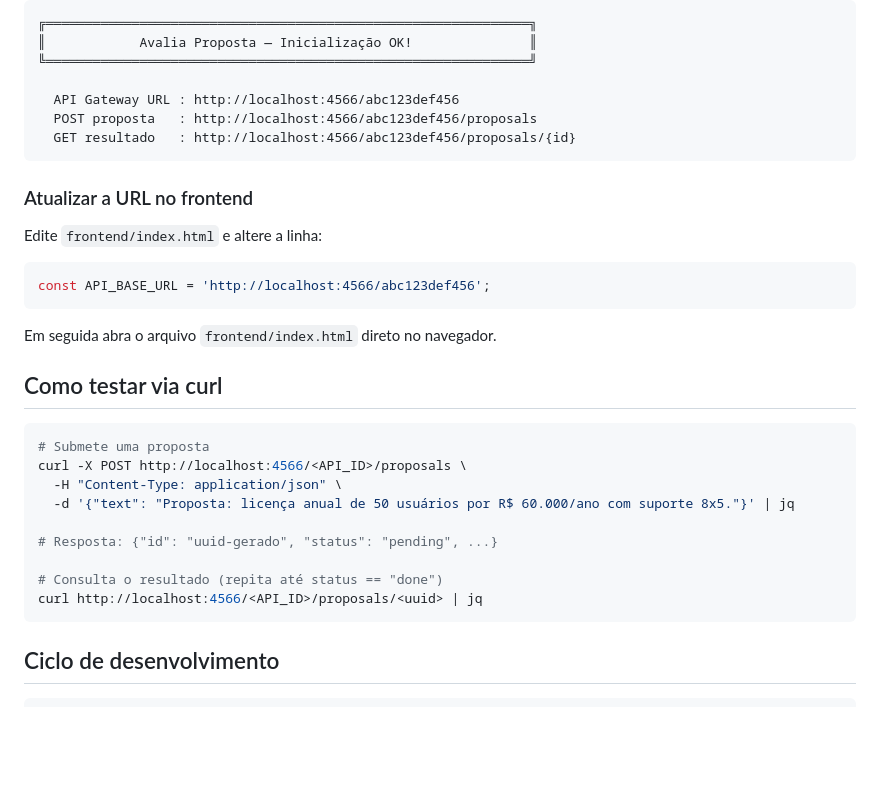
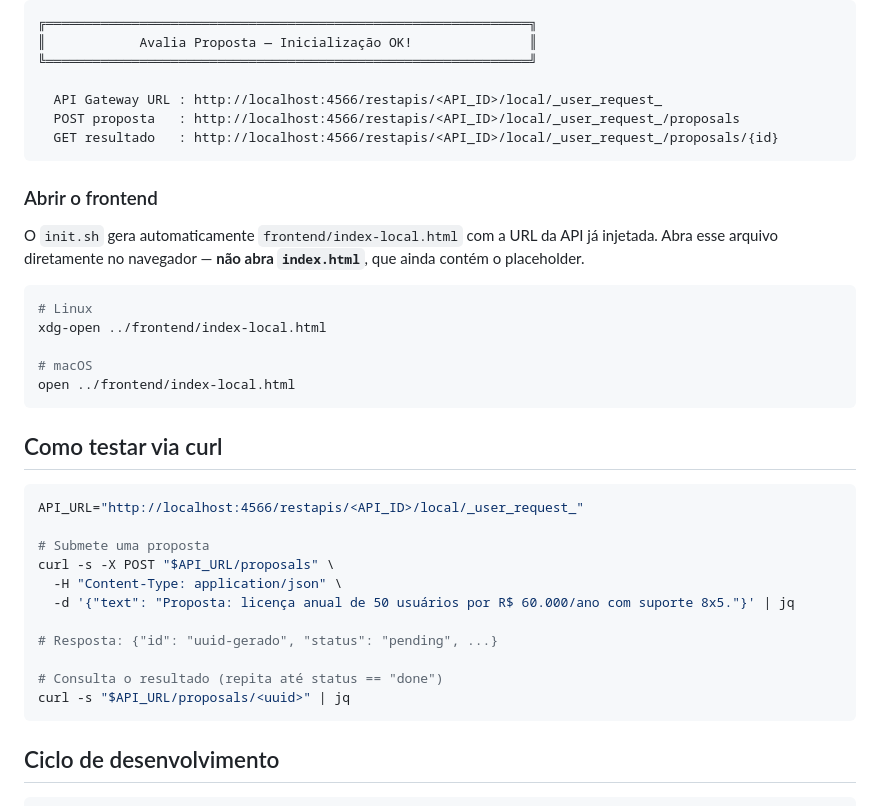
Before and after one commit to cskies/avalia-proposta, a Markdown page: README.md, the part around one of its changes. Drawn GitHub-style; blank space fills up the shorter version.

````diff
--- a/README.md
+++ b/README.md
@@ -87,33 +97,38 @@ Ao final, o script exibe:
 ║            Avalia Proposta — Inicialização OK!               ║
 ╚══════════════════════════════════════════════════════════════╝
 
-  API Gateway URL : http://localhost:4566/abc123def456
-  POST proposta   : http://localhost:4566/abc123def456/proposals
-  GET resultado   : http://localhost:4566/abc123def456/proposals/{id}
+  API Gateway URL : http://localhost:4566/restapis/<API_ID>/local/_user_request_
+  POST proposta   : http://localhost:4566/restapis/<API_ID>/local/_user_request_/proposals
+  GET resultado   : http://localhost:4566/restapis/<API_ID>/local/_user_request_/proposals/{id}
 ```
 
-### Atualizar a URL no frontend
+### Abrir o frontend
 
-Edite `frontend/index.html` e altere a linha:
+O `init.sh` gera automaticamente `frontend/index-local.html` com a URL da API já injetada.
+Abra esse arquivo diretamente no navegador — **não abra `index.html`**, que ainda contém o placeholder.
 
-```javascript
-const API_BASE_URL = 'http://localhost:4566/abc123def456';
+```bash
+# Linux
+xdg-open ../frontend/index-local.html
+
+# macOS
+open ../frontend/index-local.html
 ```
-
-Em seguida abra o arquivo `frontend/index.html` direto no navegador.
 
 ## Como testar via curl
 
 ```bash
+API_URL="http://localhost:4566/restapis/<API_ID>/local/_user_request_"
+
 # Submete uma proposta
-curl -X POST http://localhost:4566/<API_ID>/proposals \
+curl -s -X POST "$API_URL/proposals" \
   -H "Content-Type: application/json" \
   -d '{"text": "Proposta: licença anual de 50 usuários por R$ 60.000/ano com suporte 8x5."}' | jq
 
 # Resposta: {"id": "uuid-gerado", "status": "pending", ...}
 
 # Consulta o resultado (repita até status == "done")
-curl http://localhost:4566/<API_ID>/proposals/<uuid> | jq
+curl -s "$API_URL/proposals/<uuid>" | jq
 ```
 
 ## Ciclo de desenvolvimento
````
Also changed, not shown: other parts of README.md (+60 -38 lines).
